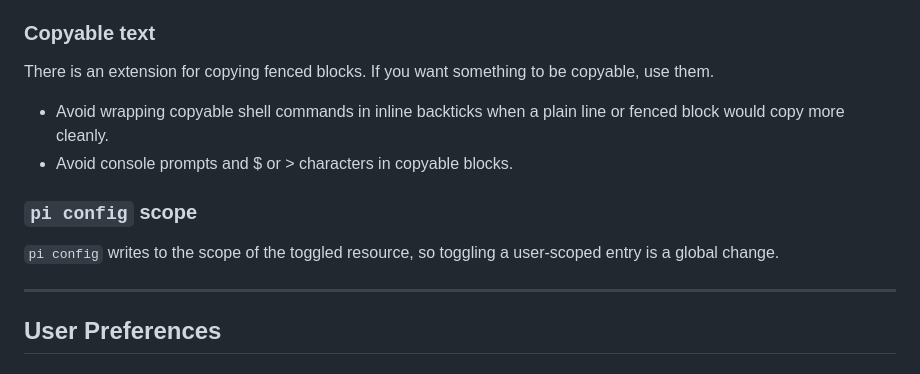
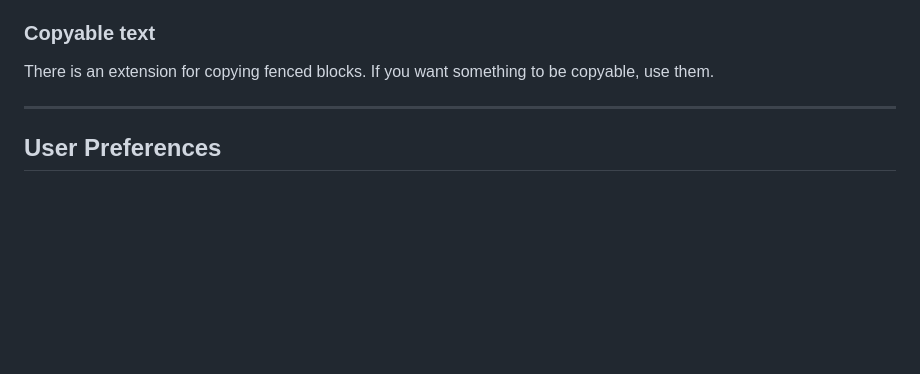
Before and after one commit to IMackerI/pi-agent-config, a Markdown page: AGENTS.md, the part around one of its changes. Rendered like a GitHub page; blank space fills up the shorter version.

```diff
--- a/AGENTS.md
+++ b/AGENTS.md
@@ -59,10 +35,5 @@ Content containing backticks, XML-like tags, or tool invocation syntax will conf
 ### Copyable text
 There is an extension for copying fenced blocks. If you want something to be copyable, use them.
-- Avoid wrapping copyable shell commands in inline backticks when a plain line or fenced block would copy more cleanly.
-- Avoid console prompts and $ or > characters in copyable blocks.
-
-### `pi config` scope
-`pi config` writes to the scope of the toggled resource, so toggling a user-scoped entry is a global change.
 
 ---
 
```
Also changed, not shown: other parts of AGENTS.md (+2 -26 lines).
